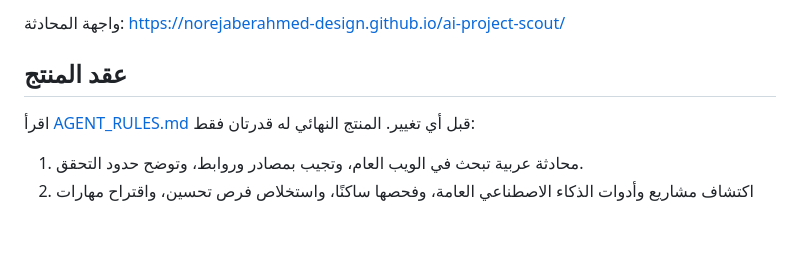
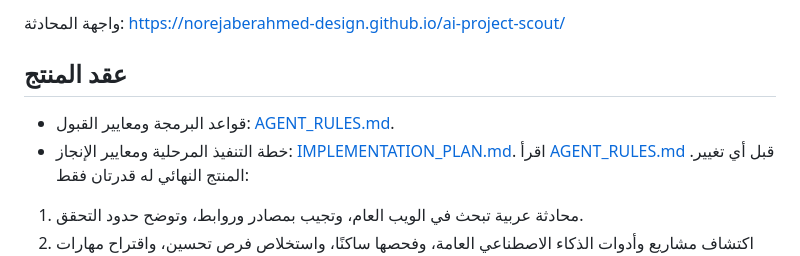
Before and after one commit to norejaberahmed-design/ai-project-scout, a Markdown page: README.md, the part around the change. Drawn GitHub-style; blank space fills up the shorter version.

Commit message:
docs: link mandatory implementation plan from README

```diff
--- a/README.md
+++ b/README.md
@@ -3,6 +3,8 @@
 واجهة المحادثة: https://norejaberahmed-design.github.io/ai-project-scout/
 
 ## عقد المنتج
+- قواعد البرمجة ومعايير القبول: [AGENT_RULES.md](AGENT_RULES.md).
+- خطة التنفيذ المرحلية ومعايير الإنجاز: [IMPLEMENTATION_PLAN.md](IMPLEMENTATION_PLAN.md).
 اقرأ [AGENT_RULES.md](AGENT_RULES.md) قبل أي تغيير. المنتج النهائي له قدرتان فقط:
 1. محادثة عربية تبحث في الويب العام، وتجيب بمصادر وروابط، وتوضح حدود التحقق.
 2. اكتشاف مشاريع وأدوات الذكاء الاصطناعي العامة، وفحصها ساكنًا، واستخلاص فرص تحسين، واقتراح مهارات وتغييرات قابلة للاختبار.
```
